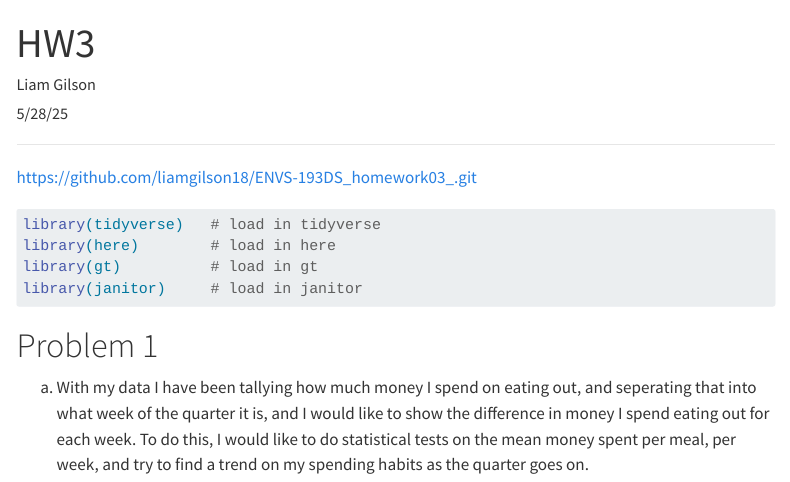
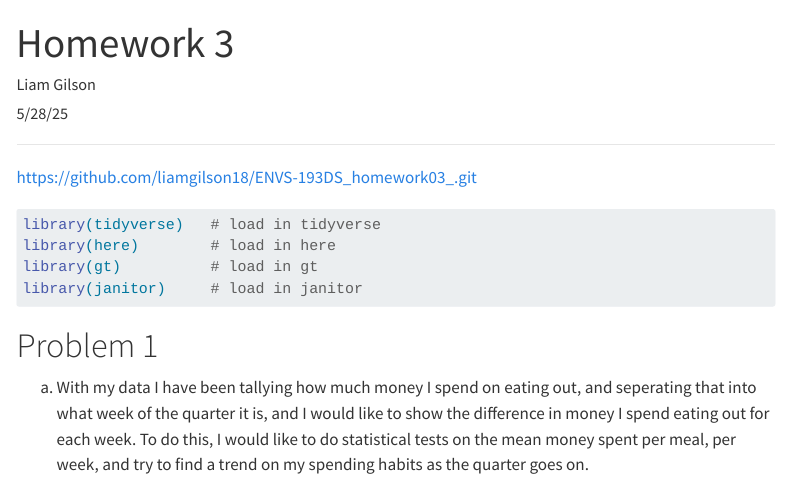
Before and after one commit to liamgilson18/ENVS-193DS_homework03_, a Quarto document (code/Untitled.qmd): the page in a window 1100 px wide, from its top. Rendered offline with R 4.5, knitr and Pandoc in place of Quarto, with nearby package versions; some code elsewhere in the file could not run offline; menus at the side of the page are left out; long lines of code are wrapped.

Commit message:
Changing title from HW3 to Homework 3. this is my final commit before turning in.

```diff
--- a/code/Untitled.qmd
+++ b/code/Untitled.qmd
@@ -1,5 +1,5 @@
 ---
-title: "HW3"
+title: "Homework 3"
 author: "Liam Gilson"
 format:
   html:
```
